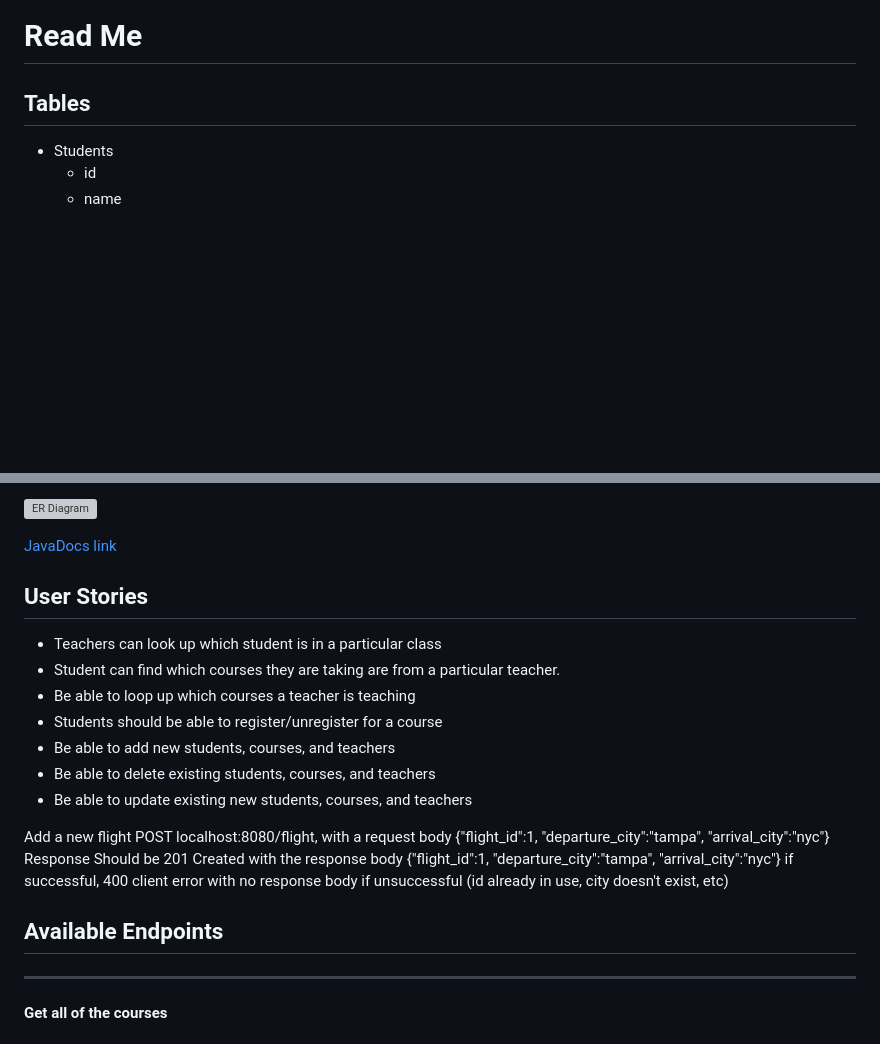
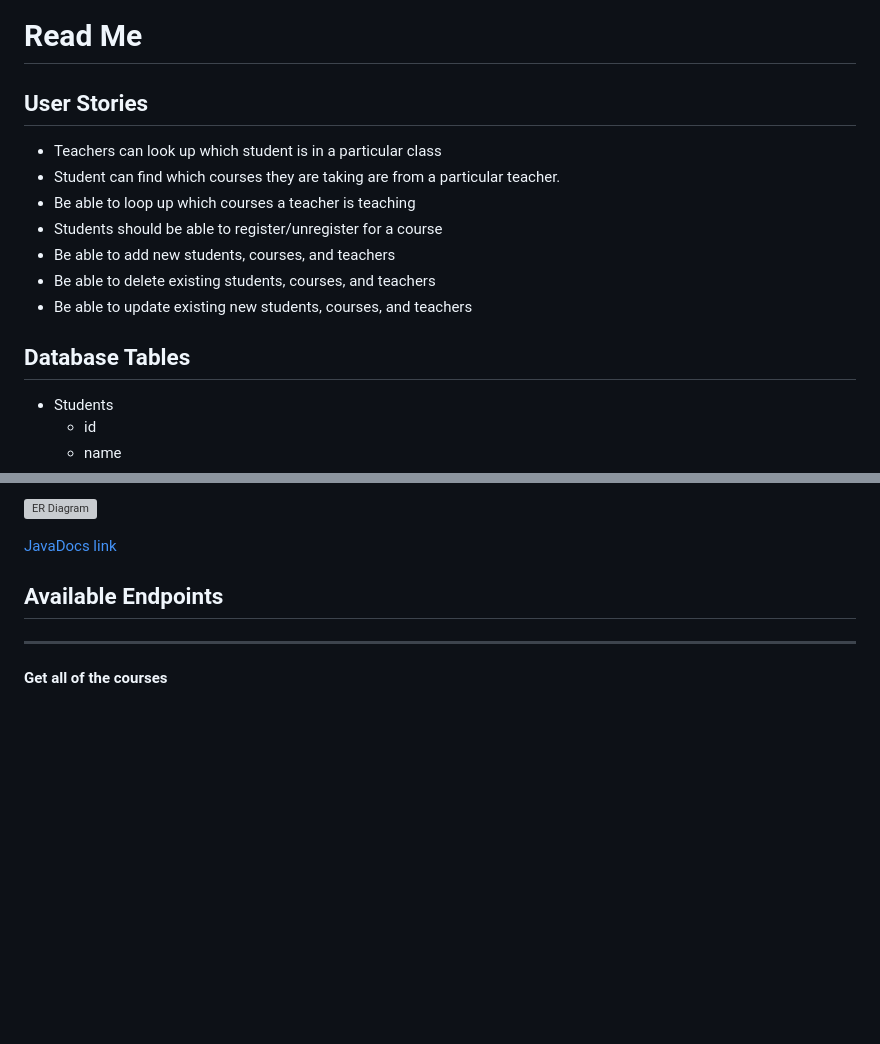
Before and after one commit to harriszk/schoolboard, a Markdown page: README.md, 2 parts joined by grey strips. Drawn GitHub-style; blank space fills up the shorter version; grey boxes are pictures that could not be loaded.

```diff
--- a/README.md
+++ b/README.md
@@ -1,6 +1,15 @@
 # Read Me
 
-## Tables
+## User Stories
+- Teachers can look up which student is in a particular class
+- Student can find which courses they are taking are from a particular teacher.
+- Be able to loop up which courses a teacher is teaching
+- Students should be able to register/unregister for a course
+- Be able to add new students, courses, and teachers
+- Be able to delete existing students, courses, and teachers
+- Be able to update existing new students, courses, and teachers
+
+## Database Tables
 - Students
   - id
   - name
@@ -20,24 +29,6 @@
 ![ER Diagram](https://github.com/harriszk/schoolboard/blob/main/src/main/resources/er_diagram.png?raw=true "ER Diagram")
 
 [JavaDocs link](https://github.com/harriszk/schoolboard/blob/main/JavaDocs/index.html)
-
-## User Stories
-- Teachers can look up which student is in a particular class
-- Student can find which courses they are taking are from a particular teacher.
-- Be able to loop up which courses a teacher is teaching
-- Students should be able to register/unregister for a course
-- Be able to add new students, courses, and teachers
-- Be able to delete existing students, courses, and teachers
-- Be able to update existing new students, courses, and teachers
-
-Add a new flight
-POST localhost:8080/flight, with a request body
-{"flight_id":1, "departure_city":"tampa", "arrival_city":"nyc"}
-Response
-Should be 201 Created with the response body
-{"flight_id":1, "departure_city":"tampa", "arrival_city":"nyc"}
-if successful,
-400 client error with no response body if unsuccessful (id already in use, city doesn't exist, etc)
 
 ## Available Endpoints
 
```
Also changed, not shown: other parts of README.md (+100 -1 lines).
